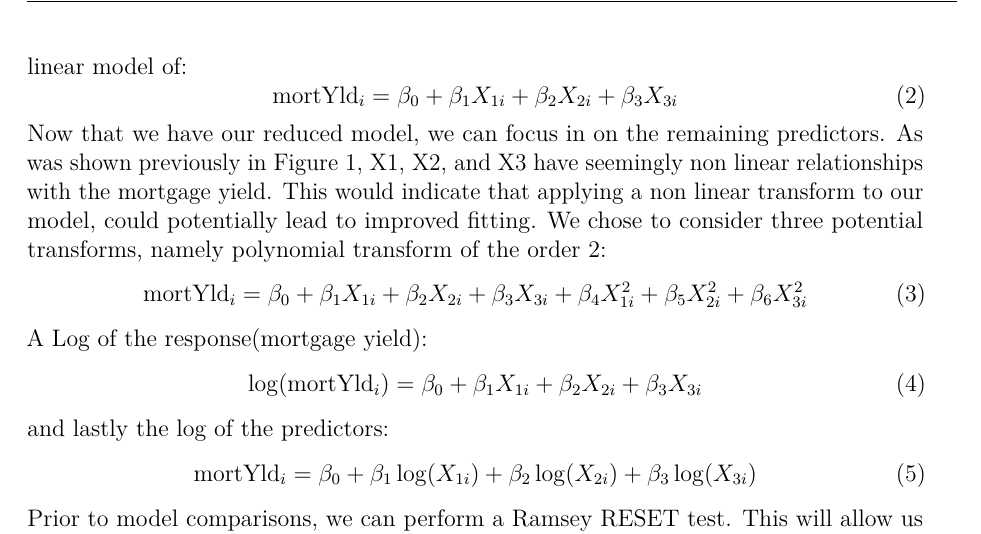
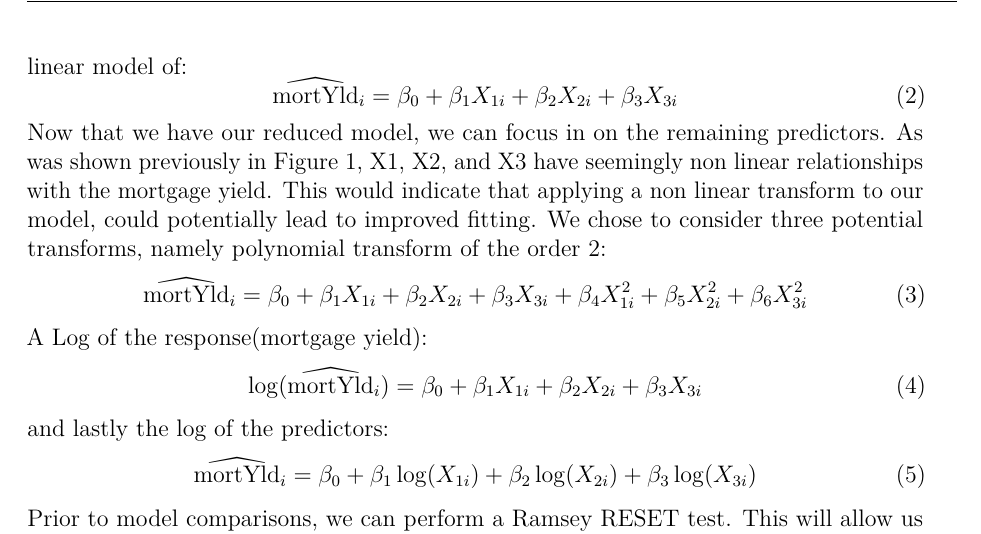
Before and after one commit to saramouracruz/BioStats_Proj1, an R Markdown document (report.Rmd): part of page 3 of 4, cut so that both start at the same text. Rendered offline with R 4.5, knitr and Pandoc, then LaTeX, with nearby package versions; the code chunks are not run, so their results and figures are left out; a font, style sheet, LaTeX package, included part or bibliography that could not be used is replaced or left out.

Commit message:
Adding hats to estimators

````diff
--- a/report.Rmd
+++ b/report.Rmd
@@ -478,20 +478,20 @@ After selecting our new model, we aim to have a balance of our model's explanato
 ```
 What we observe from Table 2, is that the stepwise regression process determined that removing X5 and X6 from our model, minimizes the AIC. This results in an optimized linear model of:
 $$
-\text{mortYld}_i = \beta_0 + \beta_1 X_{1i} + \beta_2 X_{2i} + \beta_3 X_{3i} \tag{2}
+\widehat{\text{mortYld}}_i = \beta_0 + \beta_1 X_{1i} + \beta_2 X_{2i} + \beta_3 X_{3i} \tag{2}
 $$
 <!-- - Reiterate non linear observations -->
 Now that we have our reduced model, we can focus in on the remaining predictors. As was shown previously in Figure 1, X1, X2, and X3 have seemingly non linear relationships with the mortgage yield. This would indicate that applying a non linear transform to our model, could potentially lead to improved fitting. We chose to consider three potential transforms, namely polynomial transform of the order 2:
 $$
-\text{mortYld}_i = \beta_0 + \beta_1 X_{1i} + \beta_2 X_{2i} + \beta_3 X_{3i} + \beta_4 X_{1i}^2 + \beta_5 X_{2i}^2 + \beta_6 X_{3i}^2 \tag{3}
+\widehat{\text{mortYld}}_i = \beta_0 + \beta_1 X_{1i} + \beta_2 X_{2i} + \beta_3 X_{3i} + \beta_4 X_{1i}^2 + \beta_5 X_{2i}^2 + \beta_6 X_{3i}^2 \tag{3}
 $$
 A Log of the response(mortgage yield):
 $$
-\log(\text{mortYld}_i) = \beta_0 + \beta_1 X_{1i} + \beta_2 X_{2i} + \beta_3 X_{3i} \tag{4}
+\log(\widehat{\text{mortYld}}_i) = \beta_0 + \beta_1 X_{1i} + \beta_2 X_{2i} + \beta_3 X_{3i} \tag{4}
 $$
 and lastly the log of the predictors:
 $$
-\text{mortYld}_i = \beta_0 + \beta_1 \log(X_{1i}) + \beta_2 \log(X_{2i}) + \beta_3 \log(X_{3i}) \tag{5}
+\widehat{\text{mortYld}}_i = \beta_0 + \beta_1 \log(X_{1i}) + \beta_2 \log(X_{2i}) + \beta_3 \log(X_{3i}) \tag{5}
 $$
 <!--- - RESET Test -> exlcude polynomial -->
 Prior to model comparisons, we can perform a Ramsey RESET test. This will allow us to determine whether additional polynomial terms will add explanatory power. In R implementation, the RESET test will implement a standard F-test, to determine whether the additional polynomial terms have significant value. Our RESET test resulted in a $p=0.3$, indicating that an inclusion of polynomial terms offers no increased model fitting. This will allows to exclude the polynomial model in the further analysis.
````
Also changed, not shown: report.Rmd (2 more changed lines).
